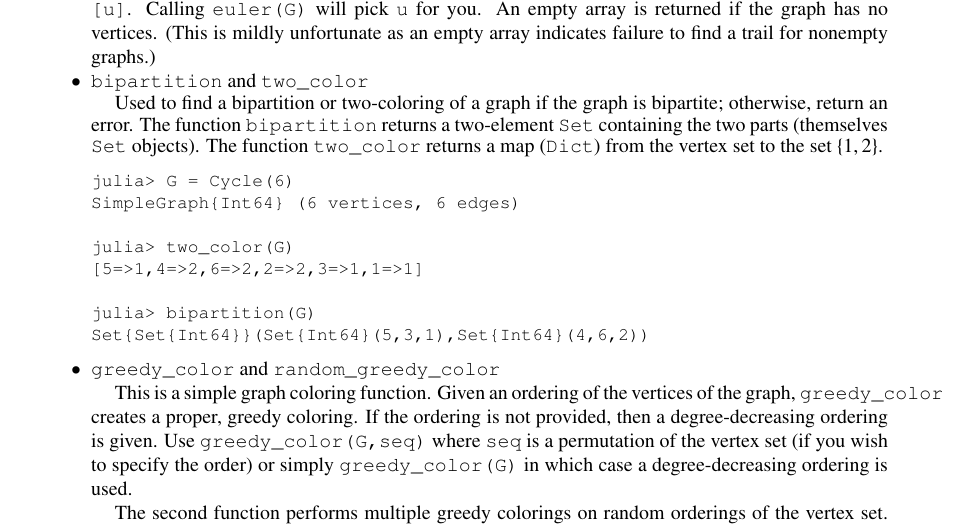
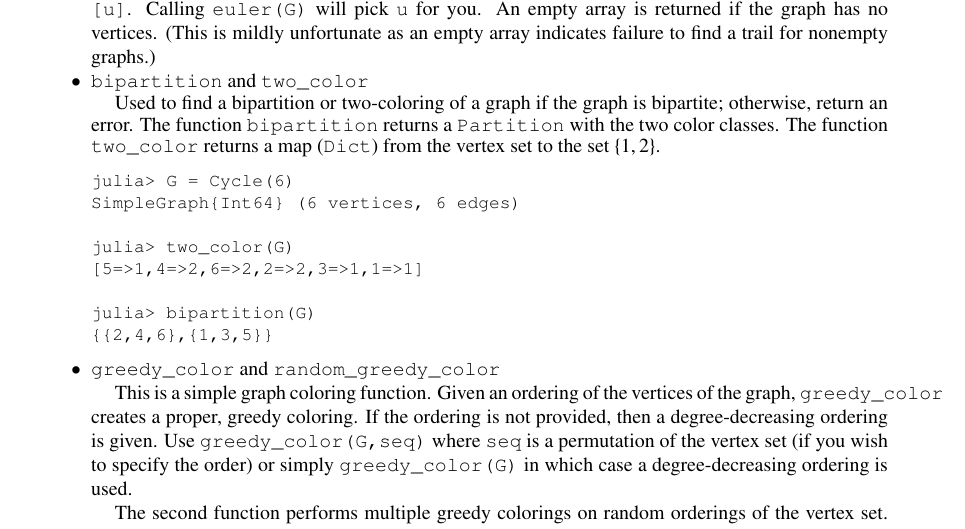
Before and after one commit to EliasBcd/SimpleGraphs.jl, a LaTeX paper (doc/SimpleGraph.tex): part of page 8 of 11, cut so that both start at the same text. Compiled offline with pdfLaTeX.

Commit message:
Documented change to bipartition

```diff
--- a/doc/SimpleGraph.tex
+++ b/doc/SimpleGraph.tex
@@ -711,8 +711,9 @@ julia> d[(3,9)]
 
   Used to find a bipartition or two-coloring of a graph if the graph
   is bipartite; otherwise, return an error. The function
-  \verb|bipartition| returns a two-element \verb|Set| containing the
-  two parts (themselves \verb|Set| objects). The function
+  \verb|bipartition| returns a \verb|Partition| with the two
+  color classes.
+  The function
   \verb|two_color| returns a map (\verb|Dict|) from the vertex set to
   the set $\{1,2\}$.
   {\small
@@ -724,7 +725,7 @@ julia> two_color(G)
 [5=>1,4=>2,6=>2,2=>2,3=>1,1=>1]
 
 julia> bipartition(G)
-Set{Set{Int64}}(Set{Int64}(5,3,1),Set{Int64}(4,6,2))
+{{2,4,6},{1,3,5}}
 \end{verbatim}
   }
 
```
Also changed, not shown: doc/SimpleGraph.pdf.
